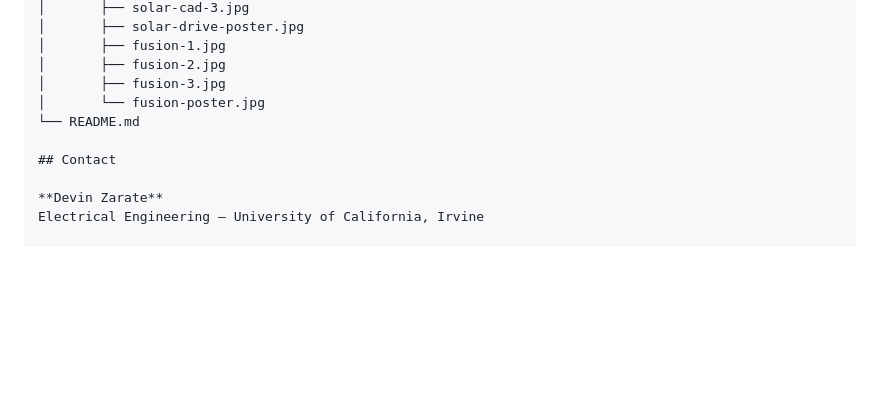
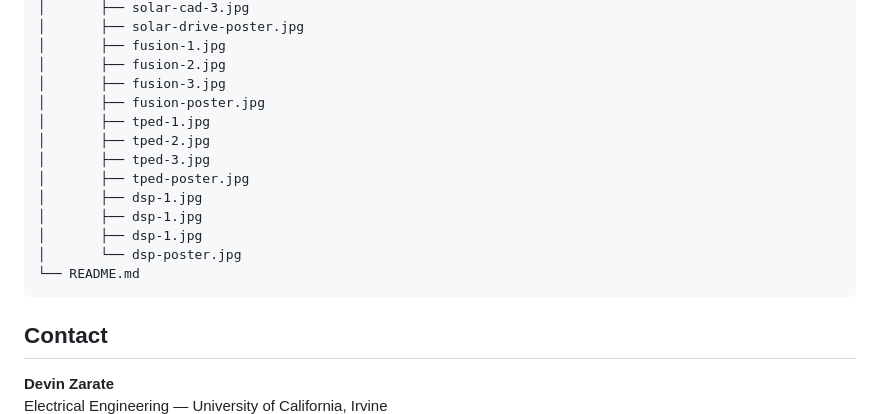
Before and after one commit to dez0805/dez0805.github.io, a Markdown page: README.md, the part around the change. Drawn GitHub-style; blank space fills up the shorter version.

````diff
--- a/README.md
+++ b/README.md
@@ -141,9 +141,17 @@ portfolio/
 │       ├── fusion-1.jpg
 │       ├── fusion-2.jpg
 │       ├── fusion-3.jpg
-│       └── fusion-poster.jpg
+│       ├── fusion-poster.jpg
+│       ├── tped-1.jpg
+│       ├── tped-2.jpg
+│       ├── tped-3.jpg
+│       ├── tped-poster.jpg
+│       ├── dsp-1.jpg
+│       ├── dsp-1.jpg
+│       ├── dsp-1.jpg
+│       └── dsp-poster.jpg
 └── README.md
-
+```
 ## Contact
 
 **Devin Zarate**
````
